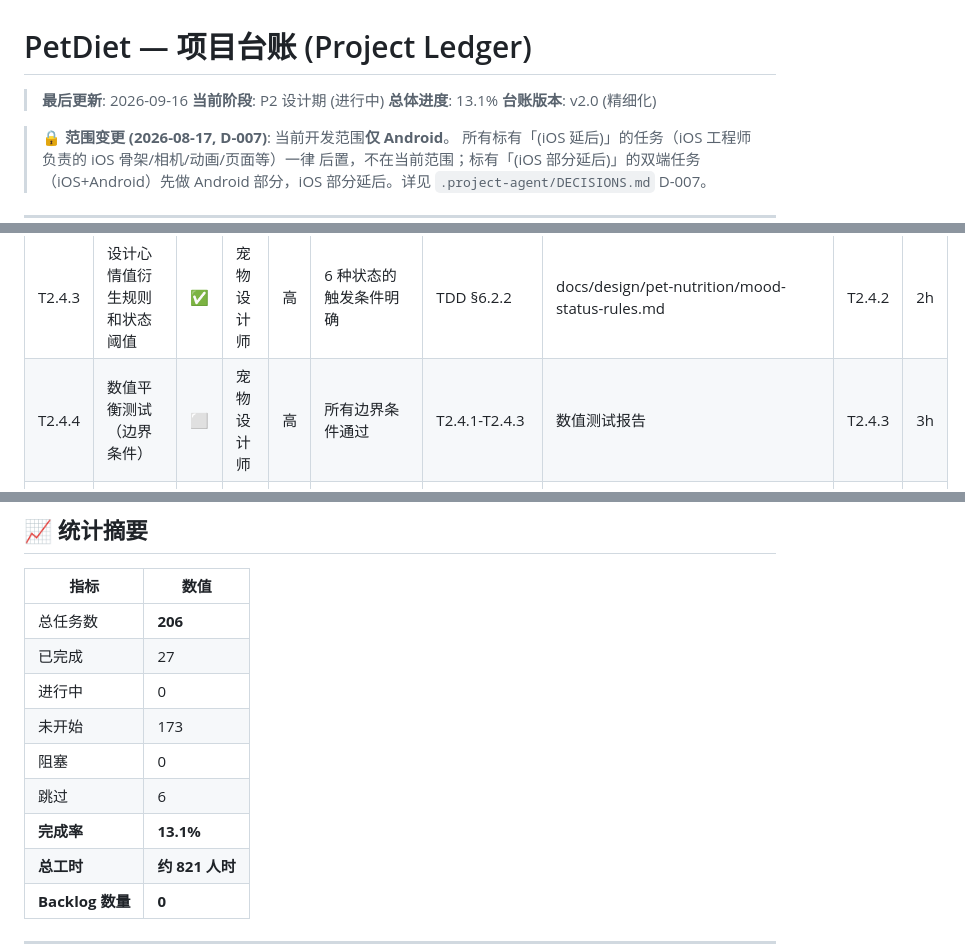
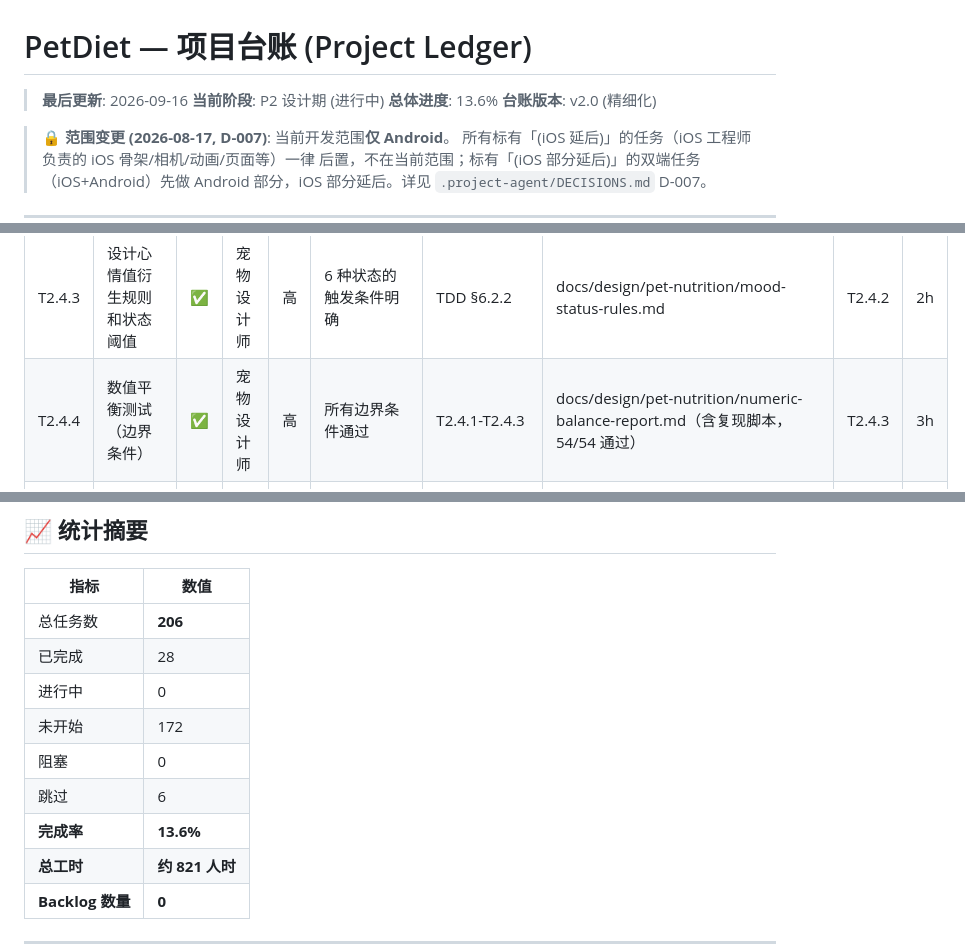
Before and after one commit to alecong032/PetDiet, a Markdown page: docs/ledger/LEDGER.md, 3 parts joined by grey strips. GitHub-like rendering.

Commit message:
docs(LEDGER): T2.4.4 完成标记，P2 52%

```diff
--- a/docs/ledger/LEDGER.md
+++ b/docs/ledger/LEDGER.md
@@ -2,7 +2,7 @@
 
 > **最后更新**: 2026-09-16
 > **当前阶段**: P2 设计期 (进行中)
-> **总体进度**: 13.1%
+> **总体进度**: 13.6%
 > **台账版本**: v2.0 (精细化)
 
 > 🔒 **范围变更 (2026-08-17, D-007)**: 当前开发范围**仅 Android**。
@@ -113,7 +113,7 @@
 | T2.4.1 | 设计饱食度-摄入比例映射表 | ✅ | 宠物设计师 | 高 | 5 个区间的数值和对应状态明确 | TDD §6.2.2 | 饱食度映射表 | T1.7.1 | 3h |
 | T2.4.2 | 设计健康值计算公式 | ✅ | 宠物设计师 | 高 | 计算公式可通过单元测试验证 | TDD §6.2.2 | 健康值公式文档 | T2.4.1 | 4h |
 | T2.4.3 | 设计心情值衍生规则和状态阈值 | ✅ | 宠物设计师 | 高 | 6 种状态的触发条件明确 | TDD §6.2.2 | docs/design/pet-nutrition/mood-status-rules.md | T2.4.2 | 2h |
-| T2.4.4 | 数值平衡测试（边界条件） | ⬜ | 宠物设计师 | 高 | 所有边界条件通过 | T2.4.1-T2.4.3 | 数值测试报告 | T2.4.3 | 3h |
+| T2.4.4 | 数值平衡测试（边界条件） | ✅ | 宠物设计师 | 高 | 所有边界条件通过 | T2.4.1-T2.4.3 | docs/design/pet-nutrition/numeric-balance-report.md（含复现脚本，54/54 通过） | T2.4.3 | 3h |
 | T2.5.1 | 定义颜色系统（主色/辅助色/语义色） | ✅ | UI 设计师 | 高 | 颜色符合 WCAG AA 标准 | PRD 设计偏好 | 颜色规范 | T1.3.2 | 3h |
 | T2.5.2 | 定义字体系统（3 个层级） | ✅ | UI 设计师 | 高 | 字体层级清晰 | - | 字体规范 | T1.3.2 | 2h |
 | T2.5.3 | 定义间距/圆角/阴影规范 | ⬜ | UI 设计师 | 高 | 8pt 网格系统 | - | 间距规范 | T1.3.2 | 2h |
@@ -383,12 +383,12 @@
 | 指标 | 数值 |
 |------|------|
 | 总任务数 | **206** |
-| 已完成 | 27 |
+| 已完成 | 28 |
 | 进行中 | 0 |
-| 未开始 | 173 |
+| 未开始 | 172 |
 | 阻塞 | 0 |
 | 跳过 | 6 |
-| **完成率** | **13.1%** |
+| **完成率** | **13.6%** |
 | **总工时** | **约 821 人时** |
 | **Backlog 数量** | **0** |
 
```
Also changed, not shown: other parts of docs/ledger/LEDGER.md (+2 -1 lines).
